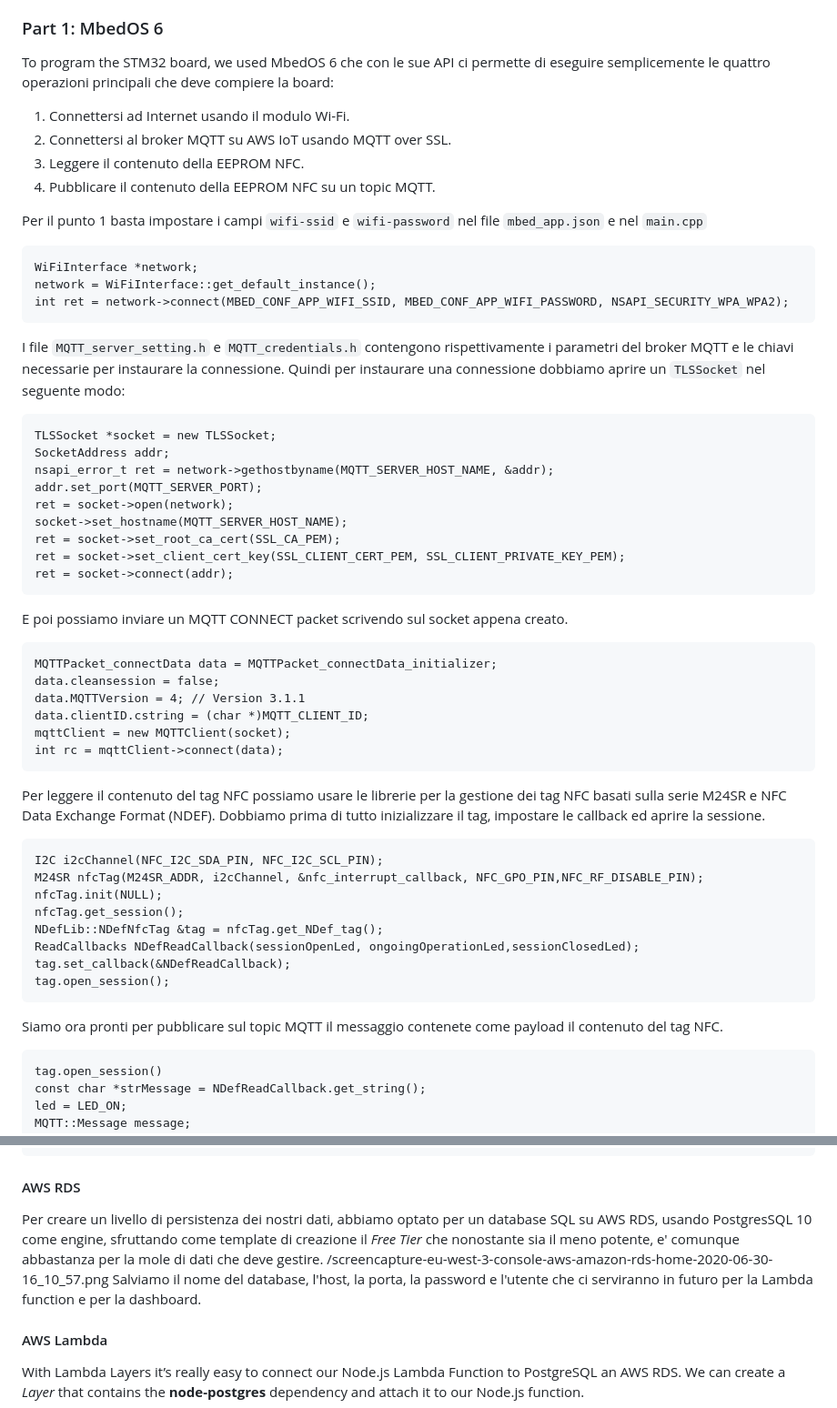
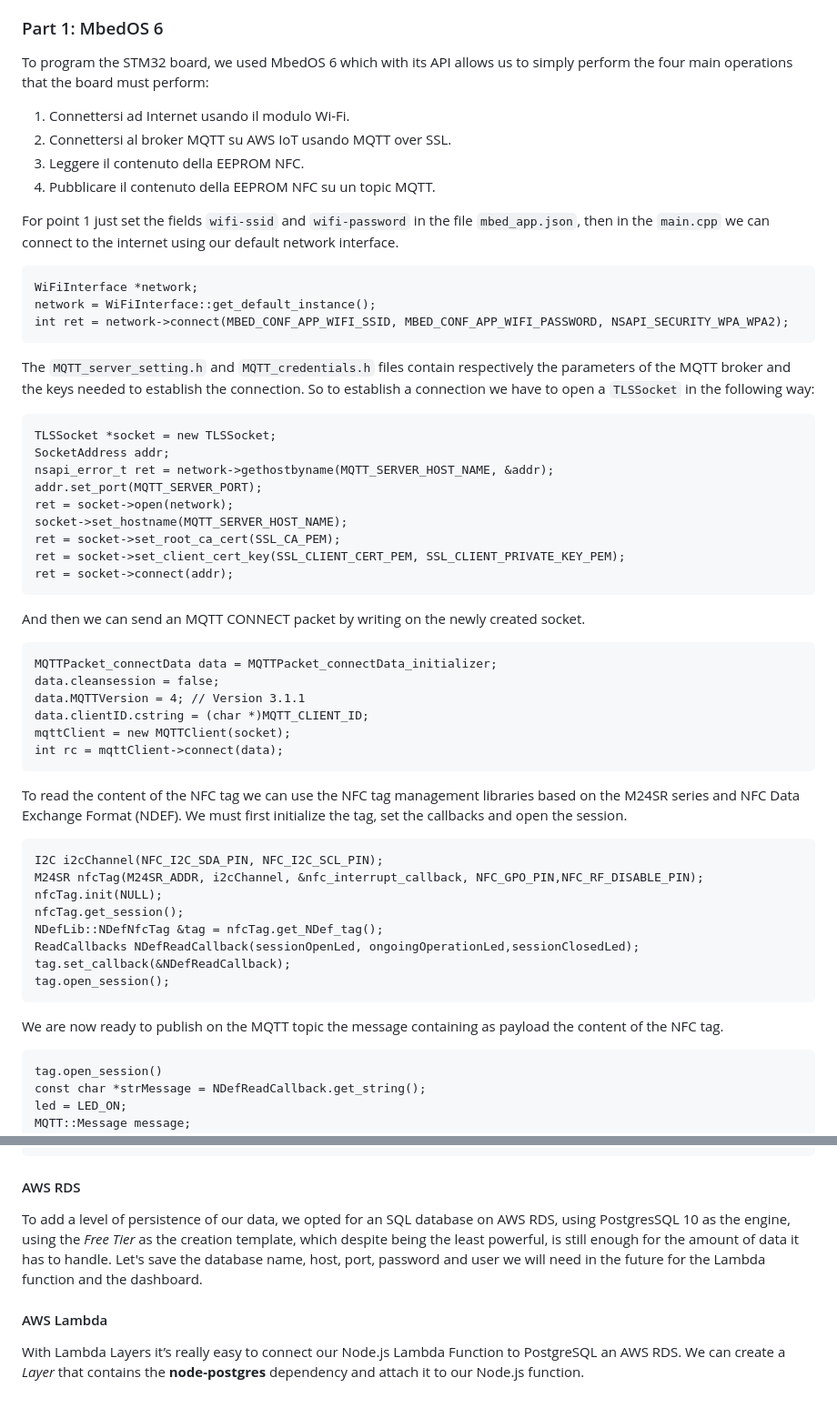
Before and after one commit to federicoInserra/Big-Project-IoT, a Markdown page: 3rdDelivery/readme.md, 2 parts joined by grey strips. Shown: that part at 91% size. Rendered like a GitHub page.

````diff
--- a/3rdDelivery/readme.md
+++ b/3rdDelivery/readme.md
@@ -49,14 +49,14 @@ The Lambda function is a function in Node.js 12.x that issues a query on the dat
 
 ### Part 1: MbedOS 6
 
-To program the STM32 board, we used MbedOS 6 che con le sue API ci permette di eseguire semplicemente le quattro operazioni principali che deve compiere la board:
+To program the STM32 board, we used MbedOS 6 which with its API allows us to simply perform the four main operations that the board must perform:
 
 1. Connettersi ad Internet usando il modulo Wi-Fi.
 2. Connettersi al broker MQTT su AWS IoT usando MQTT over SSL.
 3. Leggere il contenuto della EEPROM NFC.
 4. Pubblicare il contenuto della EEPROM NFC su un topic MQTT.
 
-Per il punto 1 basta impostare i campi `wifi-ssid` e `wifi-password` nel file `mbed_app.json` e nel `main.cpp`
+For point 1 just set the fields `wifi-ssid` and `wifi-password` in the file `mbed_app.json`, then in the `main.cpp` we can connect to the internet using our default network interface.
 
 ```
 WiFiInterface *network;
@@ -64,7 +64,7 @@ network = WiFiInterface::get_default_instance();
 int ret = network->connect(MBED_CONF_APP_WIFI_SSID, MBED_CONF_APP_WIFI_PASSWORD, NSAPI_SECURITY_WPA_WPA2);
 ```
 
-I file `MQTT_server_setting.h` e `MQTT_credentials.h` contengono rispettivamente i parametri del broker MQTT e le chiavi necessarie per instaurare la connessione. Quindi per instaurare una connessione dobbiamo aprire un `TLSSocket` nel seguente modo:
+The `MQTT_server_setting.h` and `MQTT_credentials.h` files contain respectively the parameters of the MQTT broker and the keys needed to establish the connection. So to establish a connection we have to open a `TLSSocket` in the following way:
 
 ```
 TLSSocket *socket = new TLSSocket;
@@ -78,7 +78,7 @@ ret = socket->set_client_cert_key(SSL_CLIENT_CERT_PEM, SSL_CLIENT_PRIVATE_KEY_PE
 ret = socket->connect(addr);
 ```
 
-E poi possiamo inviare un MQTT CONNECT packet scrivendo sul socket appena creato.
+And then we can send an MQTT CONNECT packet by writing on the newly created socket.
 
 ```
 MQTTPacket_connectData data = MQTTPacket_connectData_initializer;
@@ -89,7 +89,7 @@ mqttClient = new MQTTClient(socket);
 int rc = mqttClient->connect(data);
 ```
 
-Per leggere il contenuto del tag NFC possiamo usare le librerie per la gestione dei tag NFC basati sulla serie M24SR e NFC Data Exchange Format (NDEF). Dobbiamo prima di tutto inizializzare il tag, impostare le callback ed aprire la sessione.
+To read the content of the NFC tag we can use the NFC tag management libraries based on the M24SR series and NFC Data Exchange Format (NDEF). We must first initialize the tag, set the callbacks and open the session.
 
 ```
 I2C i2cChannel(NFC_I2C_SDA_PIN, NFC_I2C_SCL_PIN);
@@ -102,7 +102,7 @@ tag.set_callback(&NDefReadCallback);
 tag.open_session();
 ```
 
-Siamo ora pronti per pubblicare sul topic MQTT il messaggio contenete come payload il contenuto del tag NFC.
+We are now ready to publish on the MQTT topic the message containing as payload the content of the NFC tag.
 
 ```
 tag.open_session()
@@ -172,9 +172,8 @@ In the left navigation menu choose Secure and then Policies. From here click on
 ```
 
 #### AWS RDS
-Per creare un livello di persistenza dei nostri dati, abbiamo optato per un database SQL su AWS RDS, usando PostgresSQL 10 come engine, sfruttando come template di creazione il ‌*Free Tier* che nonostante sia il meno potente, e' comunque abbastanza per la mole di dati che deve gestire.
-/screencapture-eu-west-3-console-aws-amazon-rds-home-2020-06-30-16_10_57.png
-Salviamo il nome del database, l'host, la porta, la password e l'utente che ci serviranno in futuro per la Lambda function e per la dashboard.
+To add a level of persistence of our data, we opted for an SQL database on AWS RDS, using PostgresSQL 10 as the engine, using the *Free Tier* as the creation template, which despite being the least powerful, is still enough for the amount of data it has to handle.
+Let's save the database name, host, port, password and user we will need in the future for the Lambda function and the dashboard.
 
 
 #### AWS Lambda
````
Also changed, not shown: other parts of 3rdDelivery/readme.md (+42 -2 lines), 3rdDelivery/Schermata 2020-06-30 alle 23.34.47.png (added).
